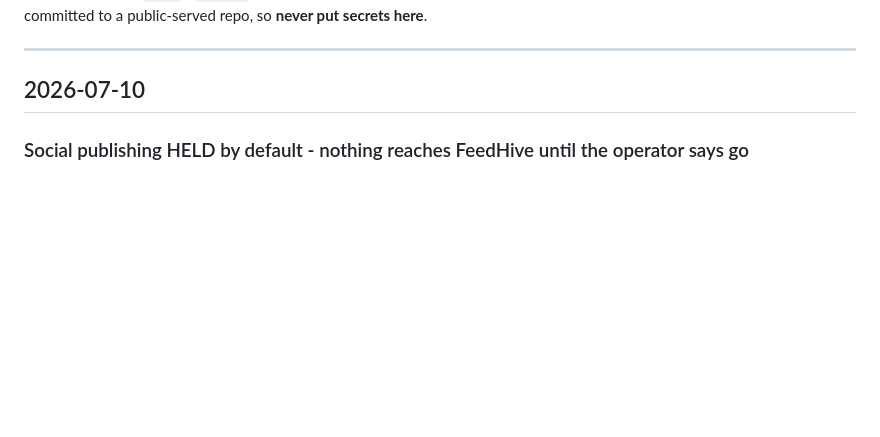
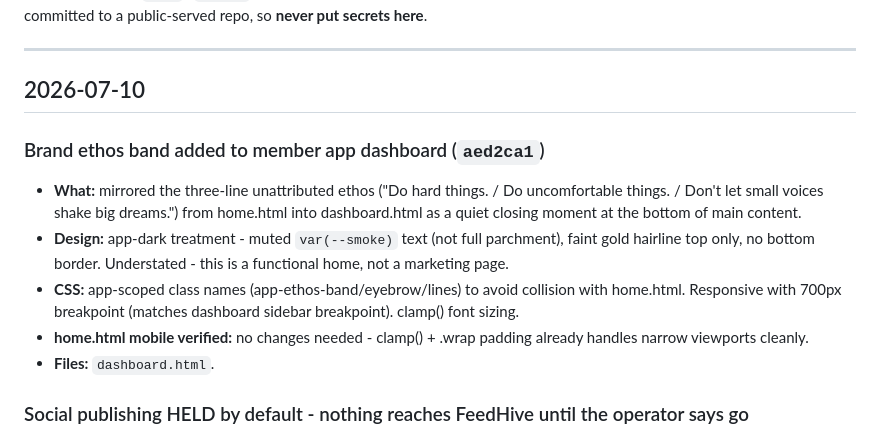
Before and after one commit to Brendencorr/814, a Markdown page: CHANGELOG.md, the part around the change. Rendered like a GitHub page; blank space fills up the shorter version.

Commit message:
chore: update CHANGELOG for ethos band in member app (aed2ca1)

```diff
--- a/CHANGELOG.md
+++ b/CHANGELOG.md
@@ -11,6 +11,13 @@ Keep it benign — this file is committed to a public-served repo, so **never pu
 ---
 
 ## 2026-07-10
+
+### Brand ethos band added to member app dashboard (`aed2ca1`)
+- **What:** mirrored the three-line unattributed ethos ("Do hard things. / Do uncomfortable things. / Don't let small voices shake big dreams.") from home.html into dashboard.html as a quiet closing moment at the bottom of main content.
+- **Design:** app-dark treatment - muted `var(--smoke)` text (not full parchment), faint gold hairline top only, no bottom border. Understated - this is a functional home, not a marketing page.
+- **CSS:** app-scoped class names (app-ethos-band/eyebrow/lines) to avoid collision with home.html. Responsive with 700px breakpoint (matches dashboard sidebar breakpoint). clamp() font sizing.
+- **home.html mobile verified:** no changes needed - clamp() + .wrap padding already handles narrow viewports cleanly.
+- **Files:** `dashboard.html`.
 
 ### Social publishing HELD by default - nothing reaches FeedHive until the operator says go
 - **Why:** Operator directive: do not publish anything to FeedHive until explicit go-ahead. Approvals defaulted
```
